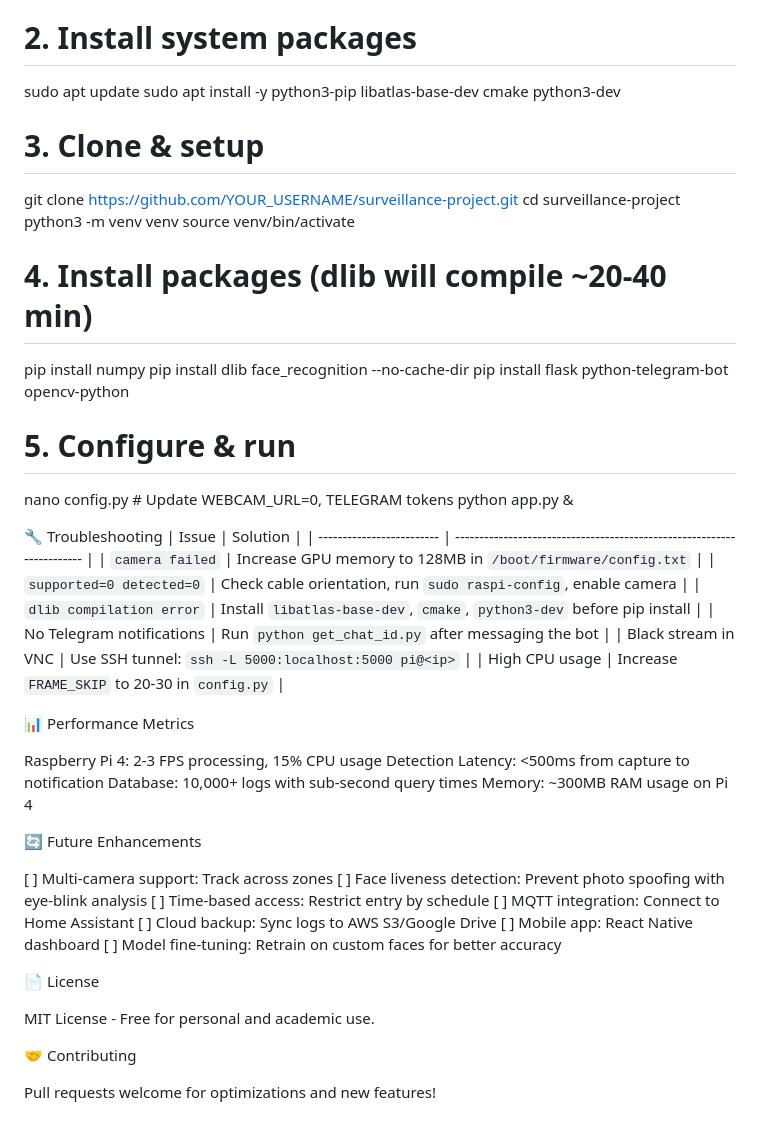
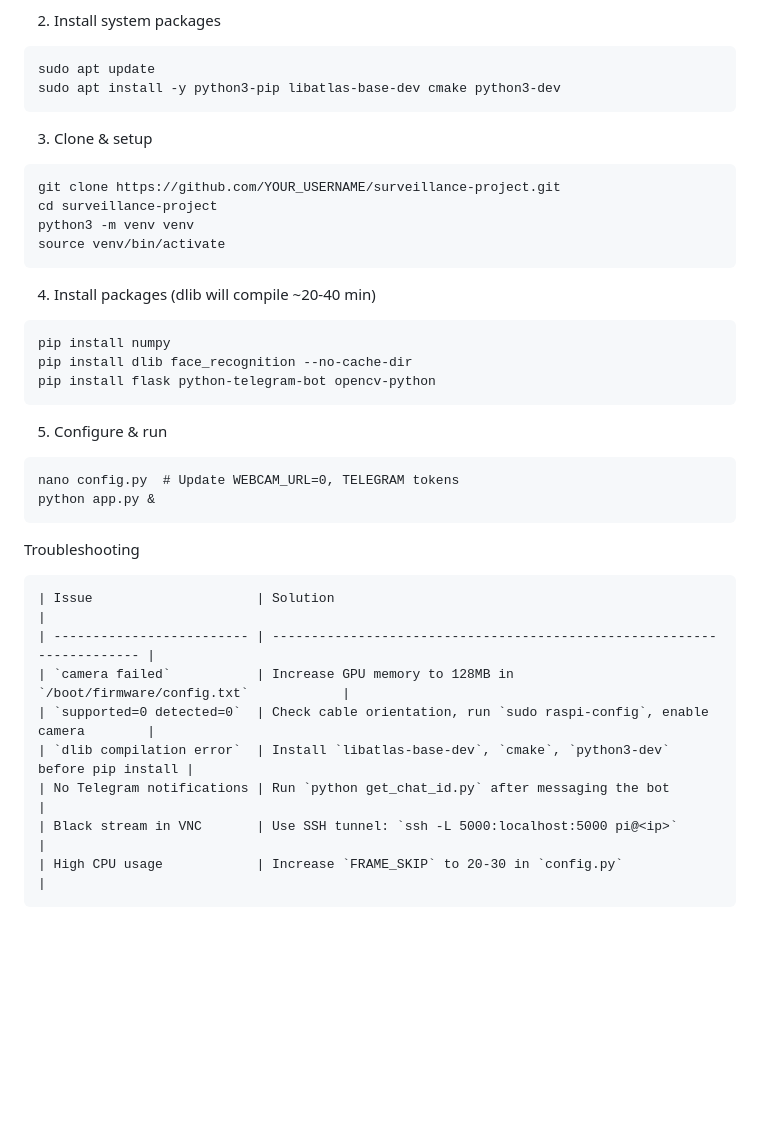
Before and after one commit to RayenMoreau/surveillance_project, a Markdown page: README.md, the part around one of its changes. GitHub-like rendering; blank space fills up the shorter version.

````diff
--- a/README.md
+++ b/README.md
@@ -100,25 +107,30 @@ Option B: Deployment on Raspberry Pi
 sudo raspi-config → Interface Options → Camera → Enable
 
-# 2. Install system packages
+ 2. Install system packages
+```
 sudo apt update
 sudo apt install -y python3-pip libatlas-base-dev cmake python3-dev
-
-# 3. Clone & setup
+```
+ 3. Clone & setup
+```
 git clone https://github.com/YOUR_USERNAME/surveillance-project.git
 cd surveillance-project
 python3 -m venv venv
 source venv/bin/activate
-
-# 4. Install packages (dlib will compile ~20-40 min)
+```
+ 4. Install packages (dlib will compile ~20-40 min)
+```
 pip install numpy
 pip install dlib face_recognition --no-cache-dir
 pip install flask python-telegram-bot opencv-python
-
-# 5. Configure & run
+```
+ 5. Configure & run
+```
 nano config.py  # Update WEBCAM_URL=0, TELEGRAM tokens
 python app.py &
-
-🔧 Troubleshooting
+```
+ Troubleshooting
+ ```nohighlight
 | Issue                     | Solution                                                               |
 | ------------------------- | ---------------------------------------------------------------------- |
 | `camera failed`           | Increase GPU memory to 128MB in `/boot/firmware/config.txt`            |
@@ -127,28 +139,4 @@ python app.py &
 | No Telegram notifications | Run `python get_chat_id.py` after messaging the bot                    |
 | Black stream in VNC       | Use SSH tunnel: `ssh -L 5000:localhost:5000 pi@<ip>`                   |
 | High CPU usage            | Increase `FRAME_SKIP` to 20-30 in `config.py`                          |
-
-📊 Performance Metrics
-
-Raspberry Pi 4: 2-3 FPS processing, 15% CPU usage
-Detection Latency: <500ms from capture to notification
-Database: 10,000+ logs with sub-second query times
-Memory: ~300MB RAM usage on Pi 4
-
-🔄 Future Enhancements
-
-[ ] Multi-camera support: Track across zones
-[ ] Face liveness detection: Prevent photo spoofing with eye-blink analysis
-[ ] Time-based access: Restrict entry by schedule
-[ ] MQTT integration: Connect to Home Assistant
-[ ] Cloud backup: Sync logs to AWS S3/Google Drive
-[ ] Mobile app: React Native dashboard
-[ ] Model fine-tuning: Retrain on custom faces for better accuracy
-
-📄 License
-
-MIT License - Free for personal and academic use.
-
-🤝 Contributing
-
-Pull requests welcome for optimizations and new features!
+```
````
Also changed, not shown: other parts of README.md (+30 -23 lines).
